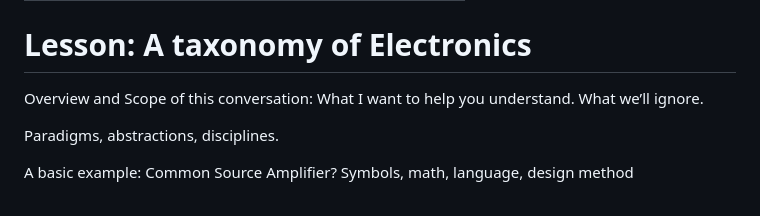
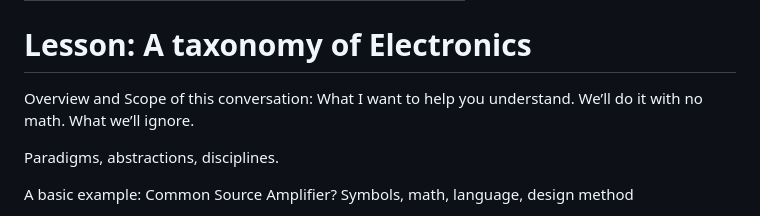
Before and after one commit to kcaisley/kcaisley, a Markdown page: Lesson_ A taxonomy of Electronics.md, the part around the change printed below. GitHub-like rendering.

Commit message:
Updated Note Lesson_ A taxonomy of Electronics.md

```diff
--- a/Lesson_ A taxonomy of Electronics.md
+++ b/Lesson_ A taxonomy of Electronics.md
@@ -5,7 +5,7 @@ modified: 2023-05-14T11:33:46+02:00
 
 # Lesson: A taxonomy of Electronics
 
-Overview and Scope of this conversation: What I want to help you understand. What we’ll ignore.
+Overview and Scope of this conversation: What I want to help you understand. We’ll do it with no math. What we’ll ignore.
 
 Paradigms, abstractions, disciplines.
 
```
Also changed, not shown: other parts of Lesson_ A taxonomy of Electronics.md (+1 -1 lines).
